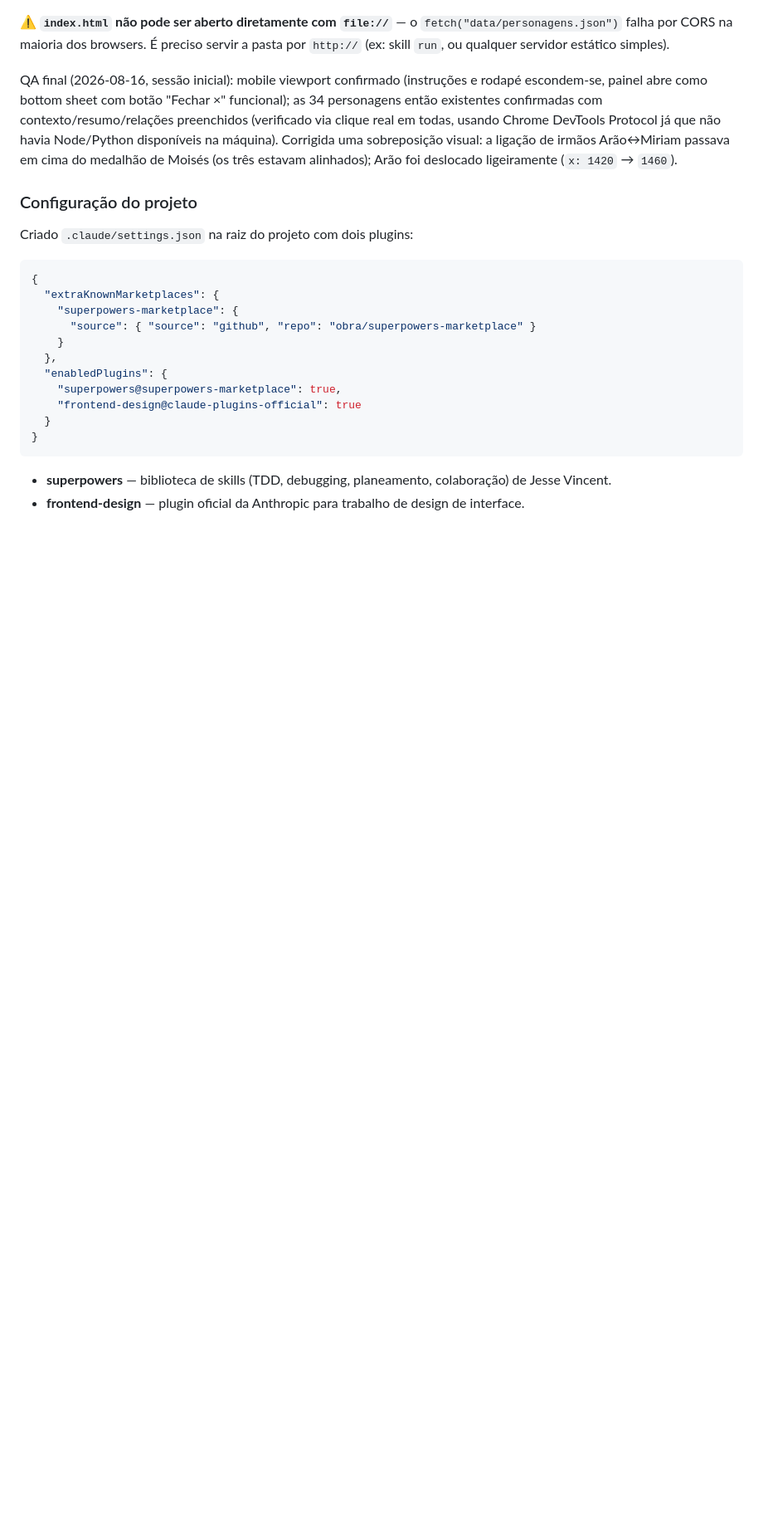
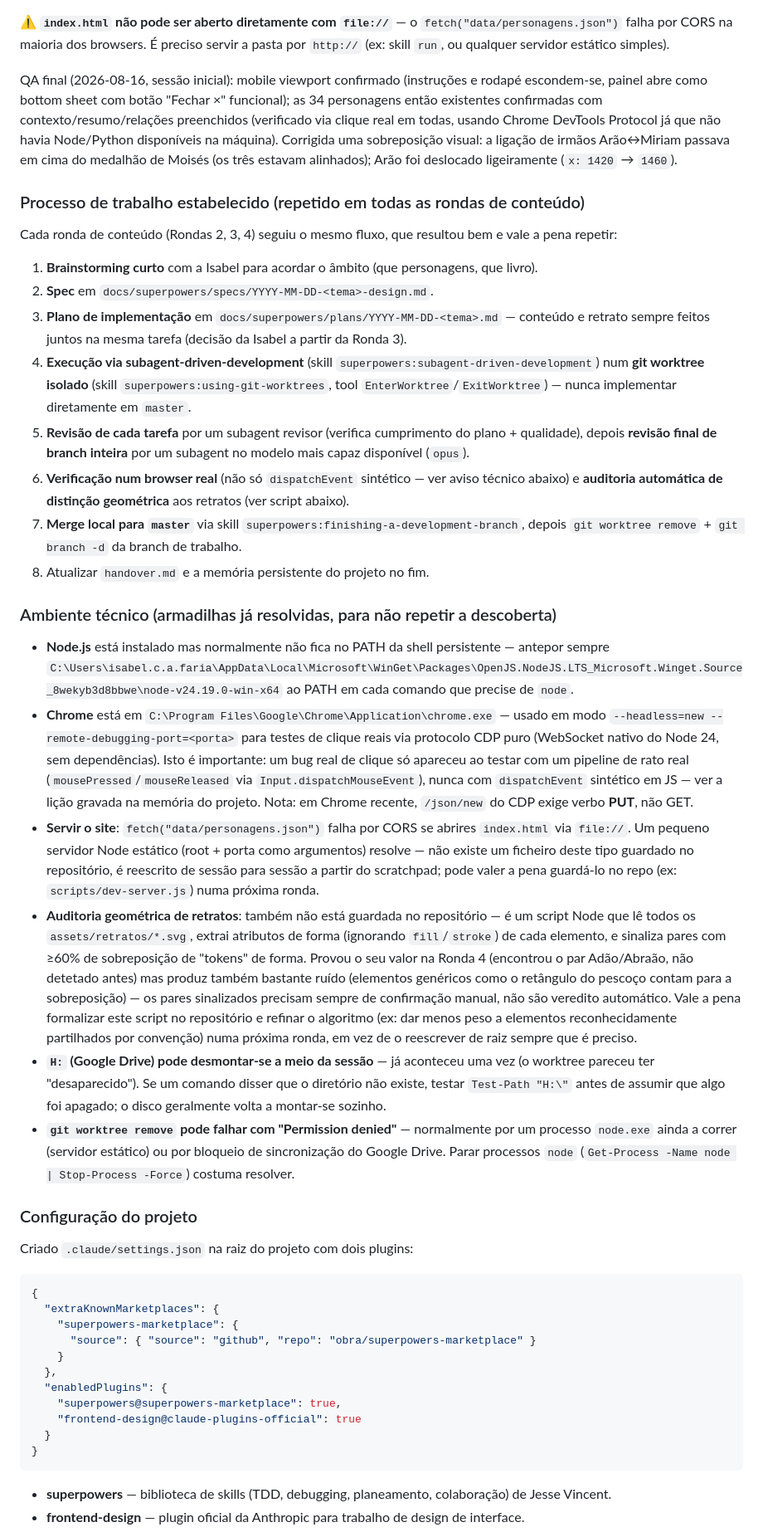
Before and after one commit to joaojosedacostafernandes/quemequemnabiblia, a Markdown page: handover.md, the part around one of its changes. Shown at 83% size. GitHub-like rendering; blank space fills up the shorter version.

Commit message:
docs: expand handover.md with process and environment notes
Documents the established brainstorm-spec-plan-SDD workflow and the
recurring environment gotchas (Node PATH, Chrome CDP, H: drive
disconnects, worktree removal locks) so a fresh session doesn't have
to rediscover them.

```diff
--- a/handover.md
+++ b/handover.md
@@ -34,6 +34,28 @@ https://claude.ai/code/artifact/db49ef11-59ed-4cee-ba20-cf7c01c4b171
 ⚠️ **`index.html` não pode ser aberto diretamente com `file://`** — o `fetch("data/personagens.json")` falha por CORS na maioria dos browsers. É preciso servir a pasta por `http://` (ex: skill `run`, ou qualquer servidor estático simples).
 
 QA final (2026-08-16, sessão inicial): mobile viewport confirmado (instruções e rodapé escondem-se, painel abre como bottom sheet com botão "Fechar ×" funcional); as 34 personagens então existentes confirmadas com contexto/resumo/relações preenchidos (verificado via clique real em todas, usando Chrome DevTools Protocol já que não havia Node/Python disponíveis na máquina). Corrigida uma sobreposição visual: a ligação de irmãos Arão↔Miriam passava em cima do medalhão de Moisés (os três estavam alinhados); Arão foi deslocado ligeiramente (`x: 1420` → `1460`).
+
+### Processo de trabalho estabelecido (repetido em todas as rondas de conteúdo)
+
+Cada ronda de conteúdo (Rondas 2, 3, 4) seguiu o mesmo fluxo, que resultou bem e vale a pena repetir:
+
+1. **Brainstorming curto** com a Isabel para acordar o âmbito (que personagens, que livro).
+2. **Spec** em `docs/superpowers/specs/YYYY-MM-DD-<tema>-design.md`.
+3. **Plano de implementação** em `docs/superpowers/plans/YYYY-MM-DD-<tema>.md` — conteúdo e retrato sempre feitos juntos na mesma tarefa (decisão da Isabel a partir da Ronda 3).
+4. **Execução via subagent-driven-development** (skill `superpowers:subagent-driven-development`) num **git worktree isolado** (skill `superpowers:using-git-worktrees`, tool `EnterWorktree`/`ExitWorktree`) — nunca implementar diretamente em `master`.
+5. **Revisão de cada tarefa** por um subagent revisor (verifica cumprimento do plano + qualidade), depois **revisão final de branch inteira** por um subagent no modelo mais capaz disponível (`opus`).
+6. **Verificação num browser real** (não só `dispatchEvent` sintético — ver aviso técnico abaixo) e **auditoria automática de distinção geométrica** aos retratos (ver script abaixo).
+7. **Merge local para `master`** via skill `superpowers:finishing-a-development-branch`, depois `git worktree remove` + `git branch -d` da branch de trabalho.
+8. Atualizar `handover.md` e a memória persistente do projeto no fim.
+
+### Ambiente técnico (armadilhas já resolvidas, para não repetir a descoberta)
+
+- **Node.js** está instalado mas normalmente não fica no PATH da shell persistente — antepor sempre `C:\Users\isabel.c.a.faria\AppData\Local\Microsoft\WinGet\Packages\OpenJS.NodeJS.LTS_Microsoft.Winget.Source_8wekyb3d8bbwe\node-v24.19.0-win-x64` ao PATH em cada comando que precise de `node`.
+- **Chrome** está em `C:\Program Files\Google\Chrome\Application\chrome.exe` — usado em modo `--headless=new --remote-debugging-port=<porta>` para testes de clique reais via protocolo CDP puro (WebSocket nativo do Node 24, sem dependências). Isto é importante: um bug real de clique só apareceu ao testar com um pipeline de rato real (`mousePressed`/`mouseReleased` via `Input.dispatchMouseEvent`), nunca com `dispatchEvent` sintético em JS — ver a lição gravada na memória do projeto. Nota: em Chrome recente, `/json/new` do CDP exige verbo **PUT**, não GET.
+- **Servir o site**: `fetch("data/personagens.json")` falha por CORS se abrires `index.html` via `file://`. Um pequeno servidor Node estático (root + porta como argumentos) resolve — não existe um ficheiro deste tipo guardado no repositório, é reescrito de sessão para sessão a partir do scratchpad; pode valer a pena guardá-lo no repo (ex: `scripts/dev-server.js`) numa próxima ronda.
+- **Auditoria geométrica de retratos**: também não está guardada no repositório — é um script Node que lê todos os `assets/retratos/*.svg`, extrai atributos de forma (ignorando `fill`/`stroke`) de cada elemento, e sinaliza pares com ≥60% de sobreposição de "tokens" de forma. Provou o seu valor na Ronda 4 (encontrou o par Adão/Abraão, não detetado antes) mas produz também bastante ruído (elementos genéricos como o retângulo do pescoço contam para a sobreposição) — os pares sinalizados precisam sempre de confirmação manual, não são veredito automático. Vale a pena formalizar este script no repositório e refinar o algoritmo (ex: dar menos peso a elementos reconhecidamente partilhados por convenção) numa próxima ronda, em vez de o reescrever de raiz sempre que é preciso.
+- **`H:` (Google Drive) pode desmontar-se a meio da sessão** — já aconteceu uma vez (o worktree pareceu ter "desaparecido"). Se um comando disser que o diretório não existe, testar `Test-Path "H:\"` antes de assumir que algo foi apagado; o disco geralmente volta a montar-se sozinho.
+- **`git worktree remove` pode falhar com "Permission denied"** — normalmente por um processo `node.exe` ainda a correr (servidor estático) ou por bloqueio de sincronização do Google Drive. Parar processos `node` (`Get-Process -Name node | Stop-Process -Force`) costuma resolver.
 
 ### Configuração do projeto
 
```
Also changed, not shown: other parts of handover.md (+4 -4 lines).
